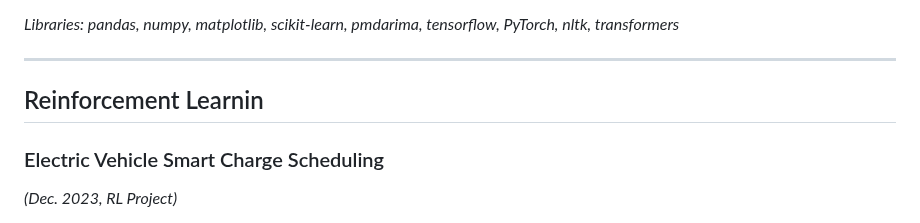
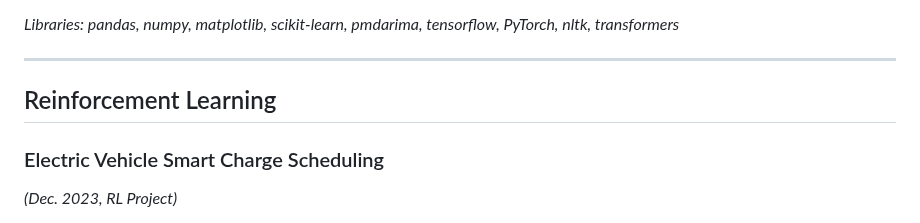
Before and after one commit to mountainmochi/Data_Science_Portfolio, a Markdown page: README.md, the part around the change. GitHub-like rendering.

```diff
--- a/README.md
+++ b/README.md
@@ -52,7 +52,7 @@ The system uses Moving Average Crossover and ARIMA models to generate signals ev
 *Libraries: pandas, numpy, matplotlib, scikit-learn, pmdarima, tensorflow, PyTorch, nltk, transformers*
 
 ---
-## Reinforcement Learnin
+## Reinforcement Learning
 
 ### Electric Vehicle Smart Charge Scheduling
 *(Dec. 2023, RL Project)*
```
